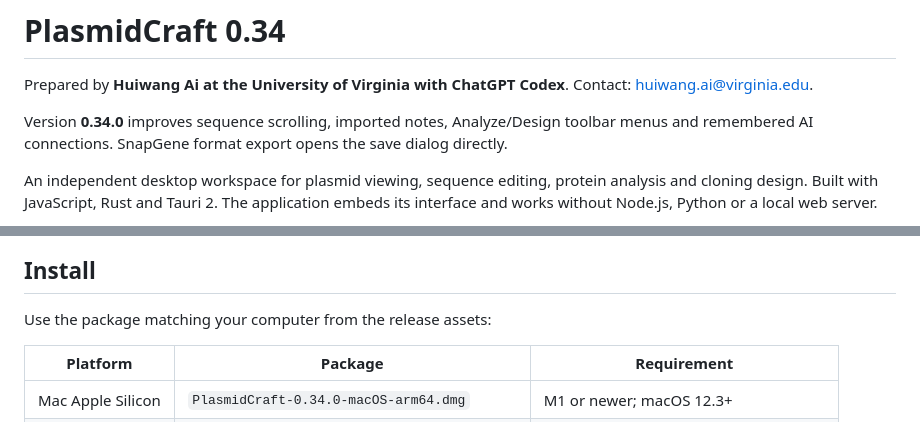
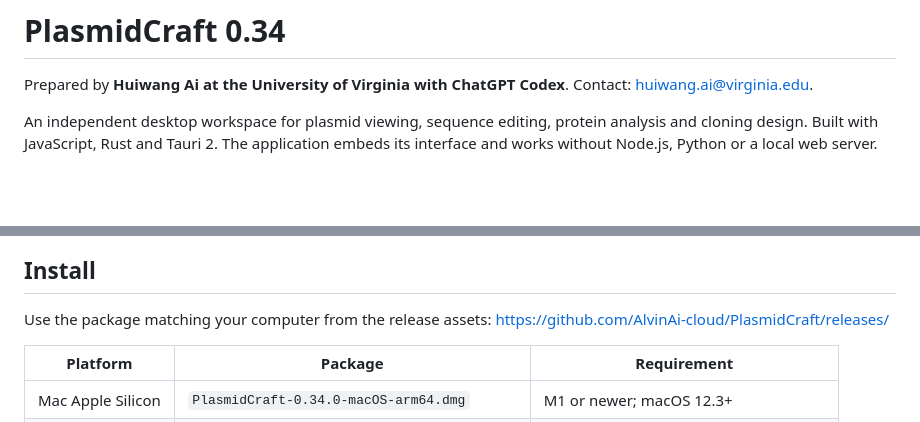
Before and after one commit to AlvinAi-cloud/PlasmidCraft, a Markdown page: README.md, 2 parts joined by grey strips. Rendered like a GitHub page; blank space fills up the shorter version.

```diff
--- a/README.md
+++ b/README.md
@@ -1,8 +1,6 @@
 # PlasmidCraft 0.34
 
 Prepared by **Huiwang Ai at the University of Virginia with ChatGPT Codex**. Contact: [huiwang.ai@virginia.edu](mailto:huiwang.ai@virginia.edu).
-
-Version **0.34.0** improves sequence scrolling, imported notes, Analyze/Design toolbar menus and remembered AI connections. SnapGene format export opens the save dialog directly.
 
 An independent desktop workspace for plasmid viewing, sequence editing, protein analysis and cloning design. Built with JavaScript, Rust and Tauri 2. The application embeds its interface and works without Node.js, Python or a local web server.
 
@@ -11,6 +9,7 @@ An independent desktop workspace for plasmid viewing, sequence editing, protein
 ## Install
 
 Use the package matching your computer from the release assets:
+https://github.com/AlvinAi-cloud/PlasmidCraft/releases/
 
 | Platform | Package | Requirement |
 | --- | --- | --- |
```
